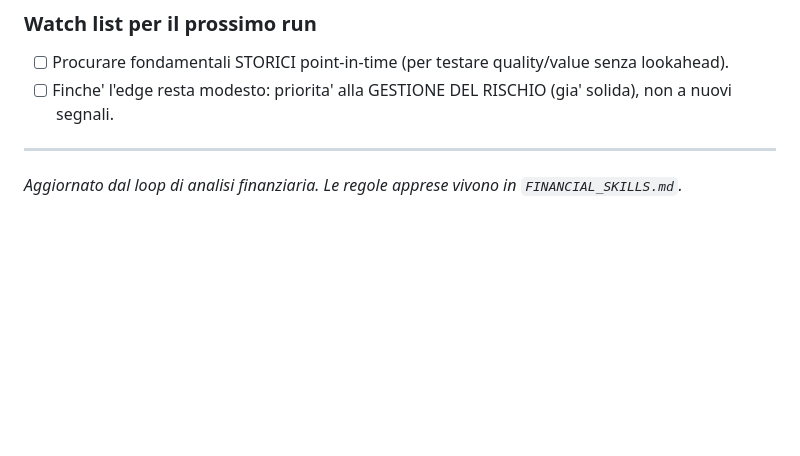
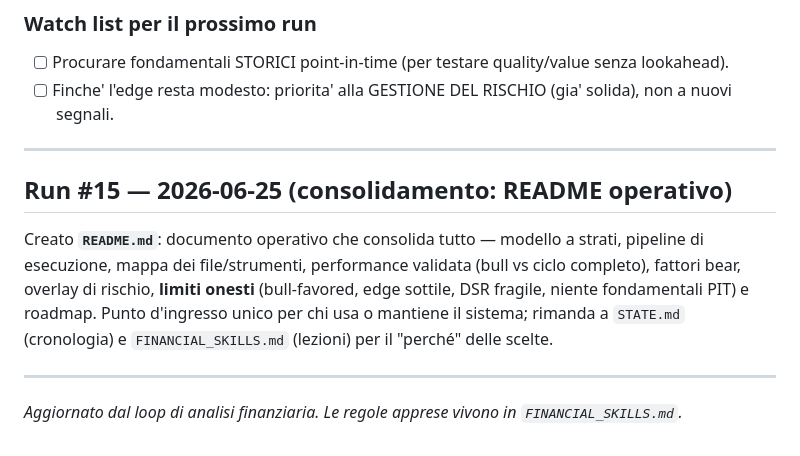
Before and after one commit to newspapergram-dot/mib-data, a Markdown page: STATE.md, the part around the change. Rendered like a GitHub page; blank space fills up the shorter version.

```diff
--- a/STATE.md
+++ b/STATE.md
@@ -569,4 +569,14 @@ disponibile in questo ambiente.
 - [ ] Finche' l'edge resta modesto: priorita' alla GESTIONE DEL RISCHIO (gia' solida), non a nuovi segnali.
 
 ---
+
+## Run #15 — 2026-06-25 (consolidamento: README operativo)
+
+Creato **`README.md`**: documento operativo che consolida tutto — modello a strati, pipeline di
+esecuzione, mappa dei file/strumenti, performance validata (bull vs ciclo completo), fattori bear,
+overlay di rischio, **limiti onesti** (bull-favored, edge sottile, DSR fragile, niente fondamentali
+PIT) e roadmap. Punto d'ingresso unico per chi usa o mantiene il sistema; rimanda a `STATE.md`
+(cronologia) e `FINANCIAL_SKILLS.md` (lezioni) per il "perché" delle scelte.
+
+---
 *Aggiornato dal loop di analisi finanziaria. Le regole apprese vivono in `FINANCIAL_SKILLS.md`.*
```
Also changed, not shown: README.md (added, +134 -0 lines).
